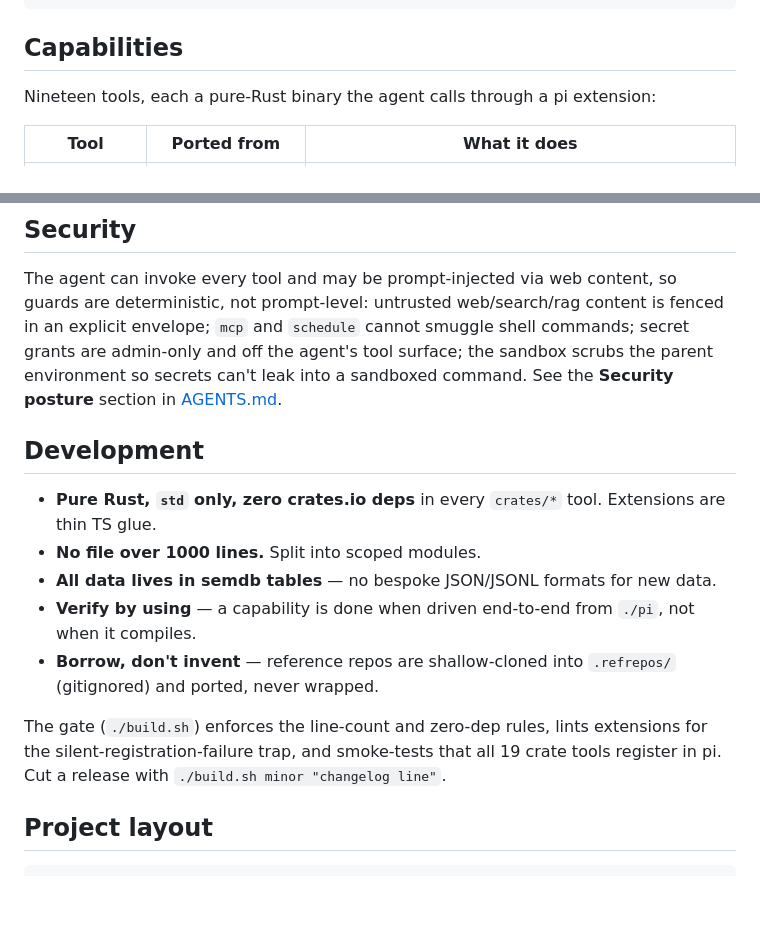
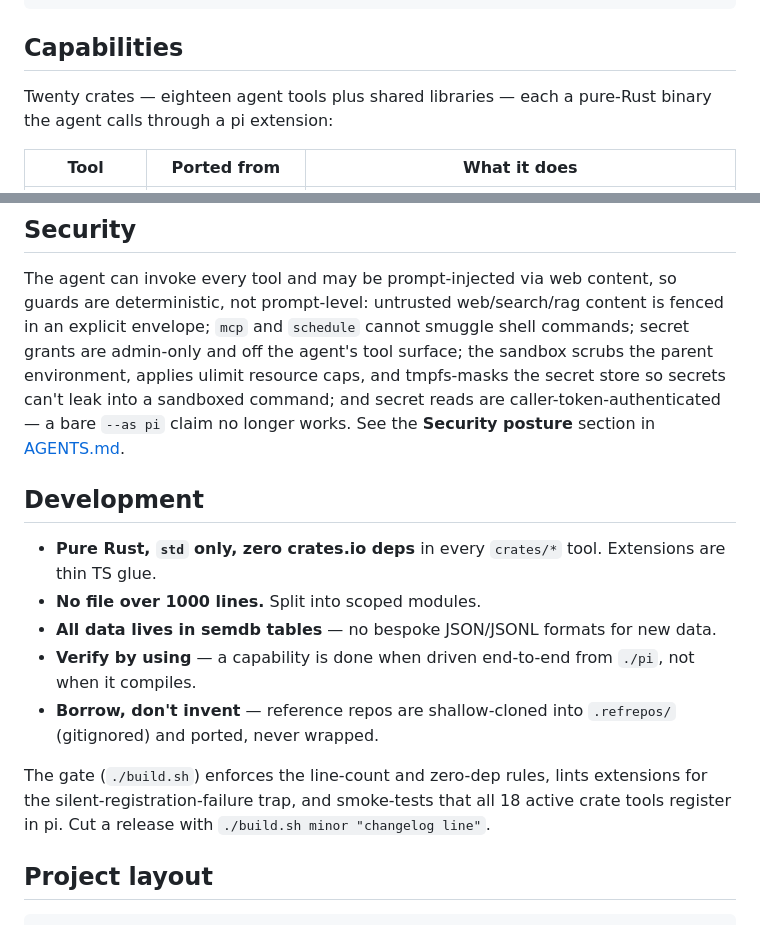
Before and after one commit to olibuijr/SMARTAGENT, a Markdown page: README.md, 2 parts joined by grey strips. GitHub-like rendering; blank space fills up the shorter version.

```diff
--- a/README.md
+++ b/README.md
@@ -19,7 +19,8 @@ produces the whole fleet, and one launcher (`./pi`) wires it into the agent.
 
 ## Capabilities
 
-Nineteen tools, each a pure-Rust binary the agent calls through a pi extension:
+Twenty crates — eighteen agent tools plus shared libraries — each a pure-Rust
+binary the agent calls through a pi extension:
 
 | Tool | Ported from | What it does |
 |------|-------------|--------------|
@@ -106,8 +166,10 @@ The agent can invoke every tool and may be prompt-injected via web content, so
 guards are deterministic, not prompt-level: untrusted web/search/rag content is
 fenced in an explicit envelope; `mcp` and `schedule` cannot smuggle shell
 commands; secret grants are admin-only and off the agent's tool surface; the
-sandbox scrubs the parent environment so secrets can't leak into a sandboxed
-command. See the **Security posture** section in [AGENTS.md](AGENTS.md).
+sandbox scrubs the parent environment, applies ulimit resource caps, and
+tmpfs-masks the secret store so secrets can't leak into a sandboxed command;
+and secret reads are caller-token-authenticated — a bare `--as pi` claim no
+longer works. See the **Security posture** section in [AGENTS.md](AGENTS.md).
 
 ## Development
 
@@ -118,8 +180,8 @@ command. See the **Security posture** section in [AGENTS.md](AGENTS.md).
 - **Borrow, don't invent** — reference repos are shallow-cloned into `.refrepos/` (gitignored) and ported, never wrapped.
 
 The gate (`./build.sh`) enforces the line-count and zero-dep rules, lints
-extensions for the silent-registration-failure trap, and smoke-tests that all 19
-crate tools register in pi. Cut a release with `./build.sh minor "changelog line"`.
+extensions for the silent-registration-failure trap, and smoke-tests that all 18
+active crate tools register in pi. Cut a release with `./build.sh minor "changelog line"`.
 
 ## Project layout
 
```
Also changed, not shown: other parts of README.md (+61 -2 lines), ISA.md (+3 -0 lines).
